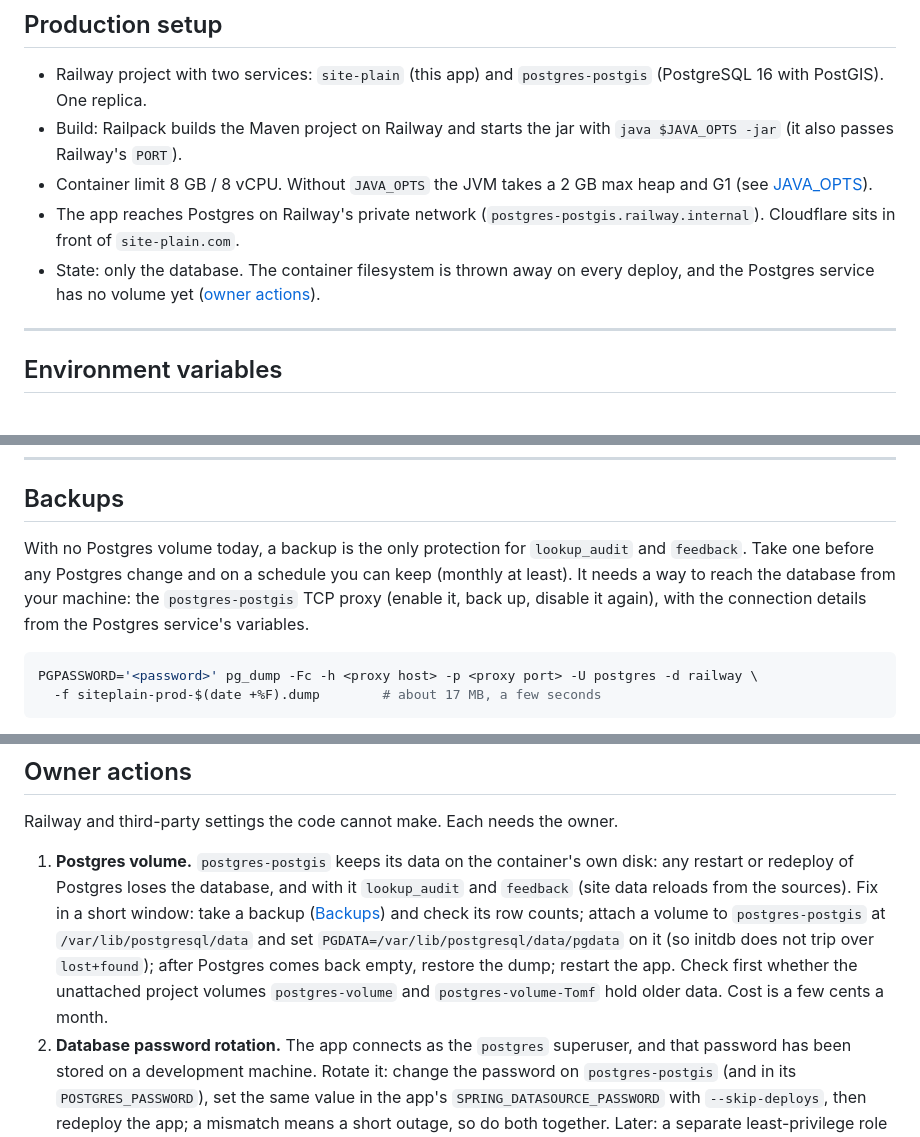
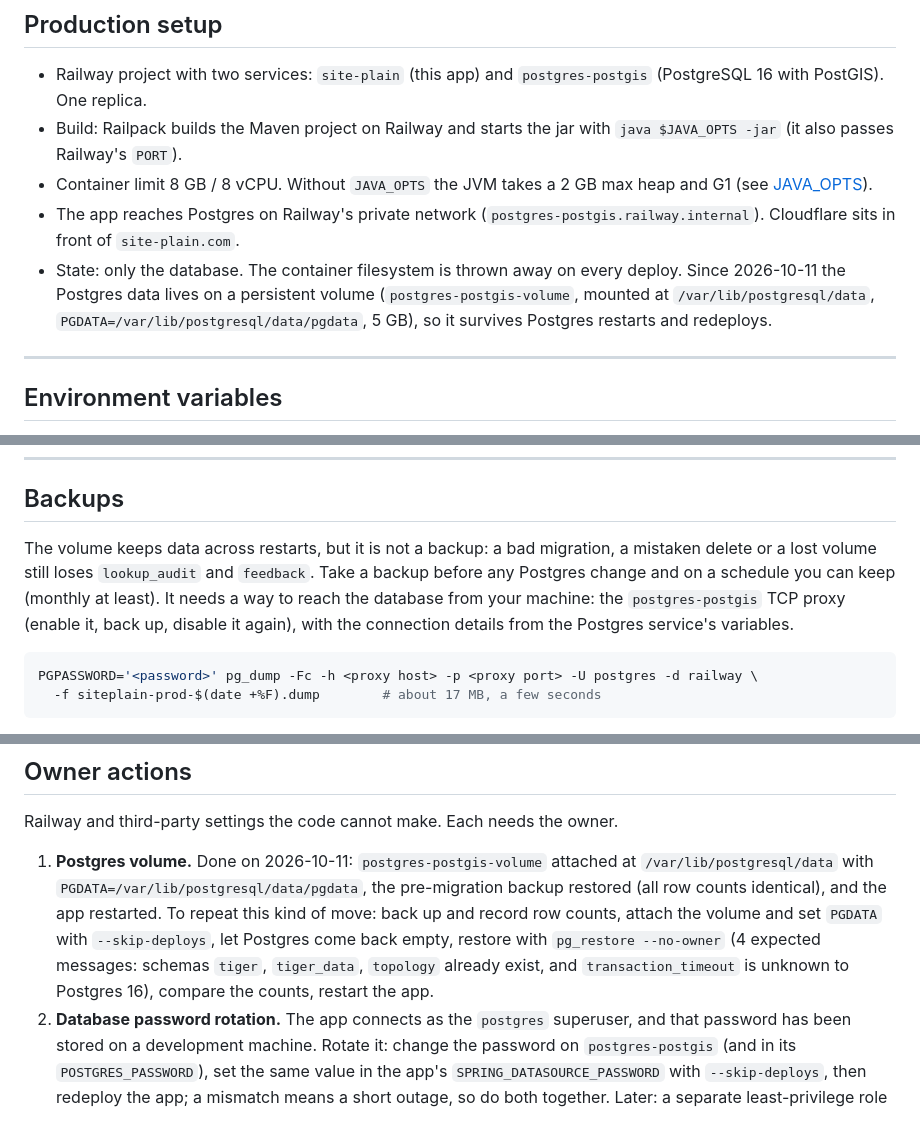
Before and after one commit to manojbade/site-plain, a Markdown page: docs/operations.md, 3 parts joined by grey strips. Rendered like a GitHub page.

````diff
--- a/docs/operations.md
+++ b/docs/operations.md
@@ -26,7 +26,7 @@ Contents:
 - Build: Railpack builds the Maven project on Railway and starts the jar with `java $JAVA_OPTS -jar` (it also passes Railway's `PORT`).
 - Container limit 8 GB / 8 vCPU. Without `JAVA_OPTS` the JVM takes a 2 GB max heap and G1 (see [JAVA_OPTS](#java_opts)).
 - The app reaches Postgres on Railway's private network (`postgres-postgis.railway.internal`). Cloudflare sits in front of `site-plain.com`.
-- State: only the database. The container filesystem is thrown away on every deploy, and the Postgres service has no volume yet ([owner actions](#owner-actions)).
+- State: only the database. The container filesystem is thrown away on every deploy. Since 2026-10-11 the Postgres data lives on a persistent volume (`postgres-postgis-volume`, mounted at `/var/lib/postgresql/data`, `PGDATA=/var/lib/postgresql/data/pgdata`, 5 GB), so it survives Postgres restarts and redeploys.
 
 ---
 
@@ -278,7 +278,7 @@ Leave the Hikari pool (10) and Postgres settings alone: each is worth under $0.3
 
 ## Backups
 
-With no Postgres volume today, a backup is the only protection for `lookup_audit` and `feedback`. Take one before any Postgres change and on a schedule you can keep (monthly at least). It needs a way to reach the database from your machine: the `postgres-postgis` TCP proxy (enable it, back up, disable it again), with the connection details from the Postgres service's variables.
+The volume keeps data across restarts, but it is not a backup: a bad migration, a mistaken delete or a lost volume still loses `lookup_audit` and `feedback`. Take a backup before any Postgres change and on a schedule you can keep (monthly at least). It needs a way to reach the database from your machine: the `postgres-postgis` TCP proxy (enable it, back up, disable it again), with the connection details from the Postgres service's variables.
 
 ```bash
 PGPASSWORD='<password>' pg_dump -Fc -h <proxy host> -p <proxy port> -U postgres -d railway \
@@ -332,7 +332,7 @@ Without `TEST_DATASOURCE_URL` the integration tests are skipped, so always set i
 
 Railway and third-party settings the code cannot make. Each needs the owner.
 
-1. **Postgres volume.** `postgres-postgis` keeps its data on the container's own disk: any restart or redeploy of Postgres loses the database, and with it `lookup_audit` and `feedback` (site data reloads from the sources). Fix in a short window: take a backup ([Backups](#backups)) and check its row counts; attach a volume to `postgres-postgis` at `/var/lib/postgresql/data` and set `PGDATA=/var/lib/postgresql/data/pgdata` on it (so initdb does not trip over `lost+found`); after Postgres comes back empty, restore the dump; restart the app. Check first whether the unattached project volumes `postgres-volume` and `postgres-volume-Tomf` hold older data. Cost is a few cents a month.
+1. **Postgres volume.** Done on 2026-10-11: `postgres-postgis-volume` attached at `/var/lib/postgresql/data` with `PGDATA=/var/lib/postgresql/data/pgdata`, the pre-migration backup restored (all row counts identical), and the app restarted. To repeat this kind of move: back up and record row counts, attach the volume and set `PGDATA` with `--skip-deploys`, let Postgres come back empty, restore with `pg_restore --no-owner` (4 expected messages: schemas `tiger`, `tiger_data`, `topology` already exist, and `transaction_timeout` is unknown to Postgres 16), compare the counts, restart the app.
 2. **Database password rotation.** The app connects as the `postgres` superuser, and that password has been stored on a development machine. Rotate it: change the password on `postgres-postgis` (and in its `POSTGRES_PASSWORD`), set the same value in the app's `SPRING_DATASOURCE_PASSWORD` with `--skip-deploys`, then redeploy the app; a mismatch means a short outage, so do both together. Later: a separate least-privilege role for the app.
 3. **TCP proxy.** The Postgres TCP proxy is public and the server runs with `ssl=off`, so a session over it is plaintext. The app does not use it (private network). Keep it disabled. Prod data checks do not need it: verify loads from the deploy logs ([data README 6.1](data/README.md#61-prod-check-from-the-deploy-logs)). Enable it only for a backup or for an optional SQL check, and disable it again in the same sitting ([data README 6.2](data/README.md#62-sql-checks)).
 4. **Healthcheck.** Path `/actuator/health/readiness`, timeout 600 s ([Healthcheck](#healthcheck)).
````
Also changed, not shown: docs/data/README.md (+1 -1 lines).
